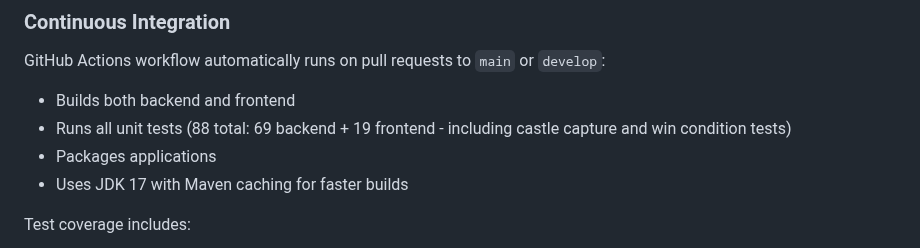
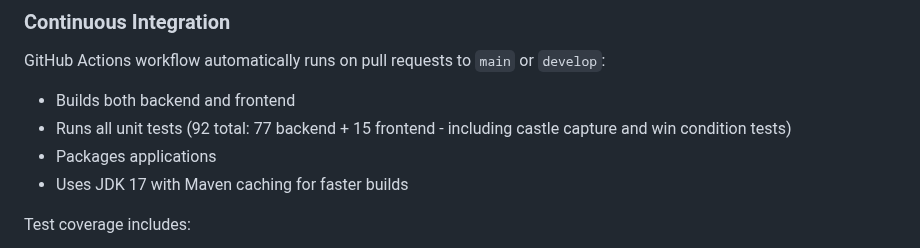
Before and after one commit to Preponderous-Software/barony, a Markdown page: README.md, the part around the change. Rendered like a GitHub page.

Commit message:
Fix test count in README and verify all functionality
Co-authored-by: dmccoystephenson <21204351+dmccoystephenson@users.noreply.github.com>

```diff
--- a/README.md
+++ b/README.md
@@ -242,7 +242,7 @@ cd frontend
 ### Continuous Integration
 GitHub Actions workflow automatically runs on pull requests to `main` or `develop`:
 - Builds both backend and frontend
-- Runs all unit tests (88 total: 69 backend + 19 frontend - including castle capture and win condition tests)
+- Runs all unit tests (92 total: 77 backend + 15 frontend - including castle capture and win condition tests)
 - Packages applications
 - Uses JDK 17 with Maven caching for faster builds
 
```
